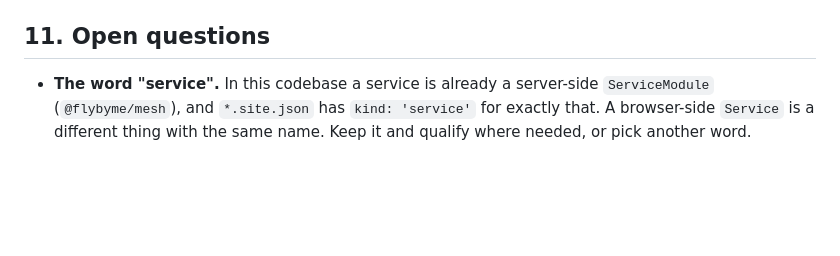
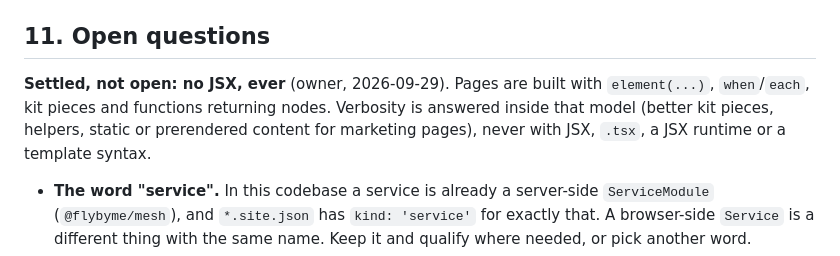
Before and after one commit to FLYBYME/mesh-web, a Markdown page: docs/app-model.md, the part around the change. Rendered like a GitHub page; blank space fills up the shorter version.

Commit message:
docs: no JSX, ever (owner decision)

```diff
--- a/docs/app-model.md
+++ b/docs/app-model.md
@@ -293,6 +293,11 @@ of the router), `net`, `models`, capabilities.
    lesson).
 
 ## 11. Open questions
+
+**Settled, not open: no JSX, ever** (owner, 2026-09-29). Pages are built with `element(...)`,
+`when`/`each`, kit pieces and functions returning nodes. Verbosity is answered inside that model
+(better kit pieces, helpers, static or prerendered content for marketing pages), never with JSX,
+`.tsx`, a JSX runtime or a template syntax.
 
 - **The word "service".** In this codebase a service is already a server-side `ServiceModule`
   (`@flybyme/mesh`), and `*.site.json` has `kind: 'service'` for exactly that. A browser-side
```
